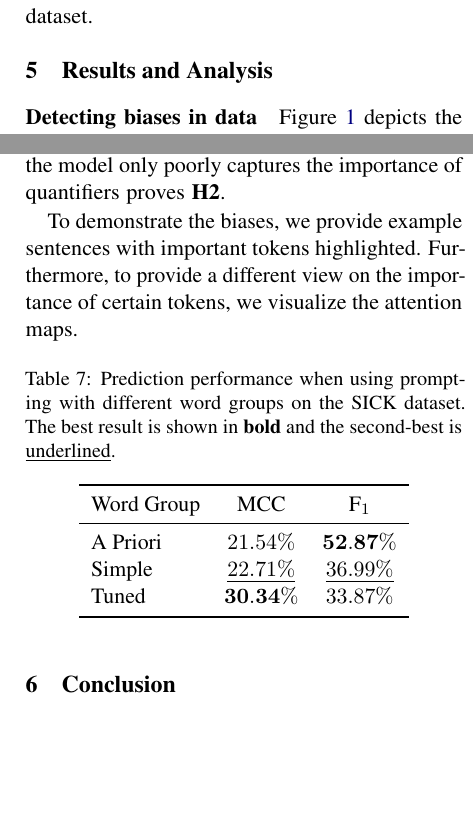
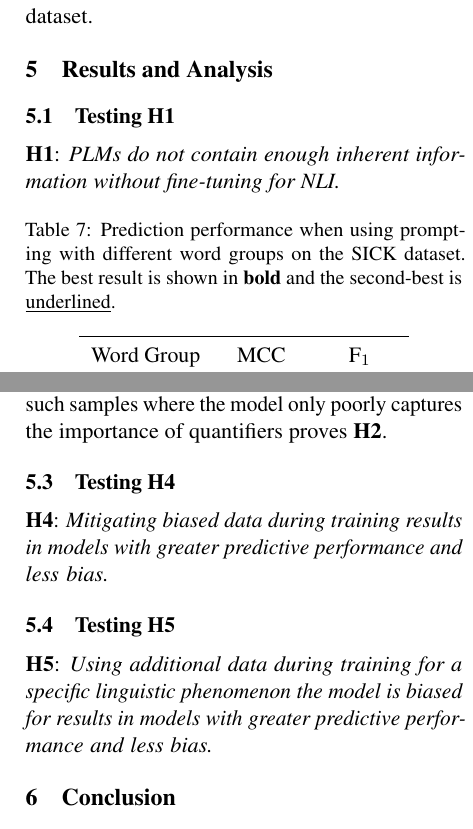
Before and after one commit to study-group-lit/lit, a LaTeX paper (report/main.tex, which reads report/content/04_results.tex): two parts of the columns of pages 8 and 9 of 10, joined at a grey line, cut so that both start at the same text, the shorter picture padded with empty space. Compiled offline with pdfLaTeX.

Commit message:
Add structure of experiments

```diff
--- a/report/content/04_results.tex
+++ b/report/content/04_results.tex
@@ -5,5 +5,3 @@
 % - Confusion Matrix (Gentrennt nach Phänomenen)
 % - Tabellen Interpretability Metriken (siehe ferret)
 
-\paragraph{Detecting biases in data}
-Figure~\ref{fig:metric-heatmap-phenomena-mcc} depicts the Matthews Correlation Coefficients for our model trained on different datasets separated by linguistic phenomena: \enquote{default} is the model trained on the regular \ac{MultiNLI} dataset, \enquote{filtered} trained on samples which where correctly classified of maximum two hypothesis only models and \enquote{hypothesis-only} is the model trained only on the hypotheses of \ac{MultiNLI}.
@@ -31,7 +8,5 @@ The hypothesis-only model also performs better on samples that contain quantifie
-\paragraph{Detecting biases in models}
-Figure~\ref{fig:ferret-sample} shows the explanations for the default model's classification of a sample from the validation split of the \ac{e-SNLI} dataset obtained using ferret \cite{ferret}. It can be seen that the meaning of the quantifiers in this sample is not well captured by the model: The usage of quantifiers in this sample makes it a contradiction but the model only attaches comparably high importance to the quantifier \enquote{all} whereas \enquote{several} only has very low importance to the model. The existence of such samples where the model only poorly captures the importance of quantifiers proves \textbf{H2}.
-
-To demonstrate the biases, we provide example sentences with important tokens highlighted. Furthermore, to provide a different view on the importance of certain tokens, we visualize the attention maps.
+\subsection{Testing H1}
+\textbf{H1}: \textit{\acp{PLM} do not contain enough inherent information without fine-tuning for \ac{NLI}.}
 
 \begin{table}[ht!]
     \centering
@@ -67,0 +52,5 @@ To demonstrate the biases, we provide example sentences with important tokens hi
+    \caption{Matthews Correlation Coefficients for the model trained on different datasets separated by linguistic phenomena}
+    \label{fig:metric-heatmap-phenomena-mcc}
+\end{figure}
+
+The hypothesis-only model performs poorly as expected but also comparably well on samples that contain antonyms which indicates a bias in these samples and thus proves \textbf{H2}. The improved performance of the filtered model also shows that this bias can be mitigated by filtering the biased samples and thus proves \textbf{H4}.
@@ -67,0 +64,10 @@ To demonstrate the biases, we provide example sentences with important tokens hi
+    \label{fig:ferret-sample}
+\end{figure*}
+
+Figure~\ref{fig:ferret-sample} shows the explanations for the default model's classification of a sample from the validation split of the \ac{e-SNLI} dataset obtained using ferret \cite{ferret}. It can be seen that the meaning of the quantifiers in this sample is not well captured by the model: The usage of quantifiers in this sample makes it a contradiction but the model only attaches comparably high importance to the quantifier \enquote{all} whereas \enquote{several} only has very low importance to the model. The existence of such samples where the model only poorly captures the importance of quantifiers proves \textbf{H2}.
+
+\subsection{Testing H4}
+\textbf{H4}: \textit{Mitigating biased data during training results in models with greater predictive performance and less bias.}
+
+\subsection{Testing H5}
+\textbf{H5}: \textit{Using additional data during training for a specific linguistic phenomenon the model is biased for results in models with greater predictive performance and less bias.}
```
Also changed, not shown: report/content/04_results.tex (37 more changed lines).
